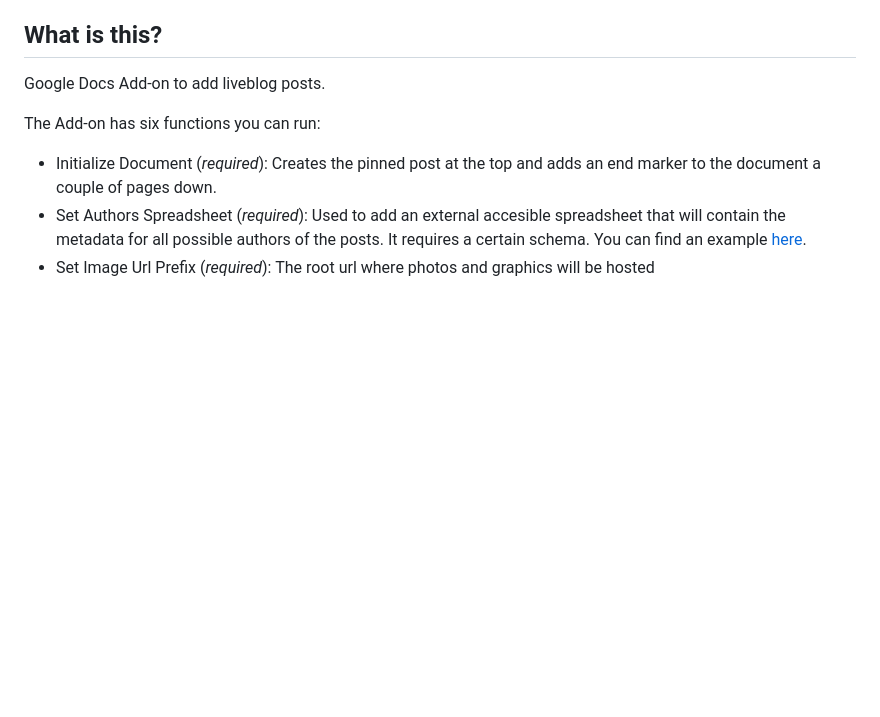
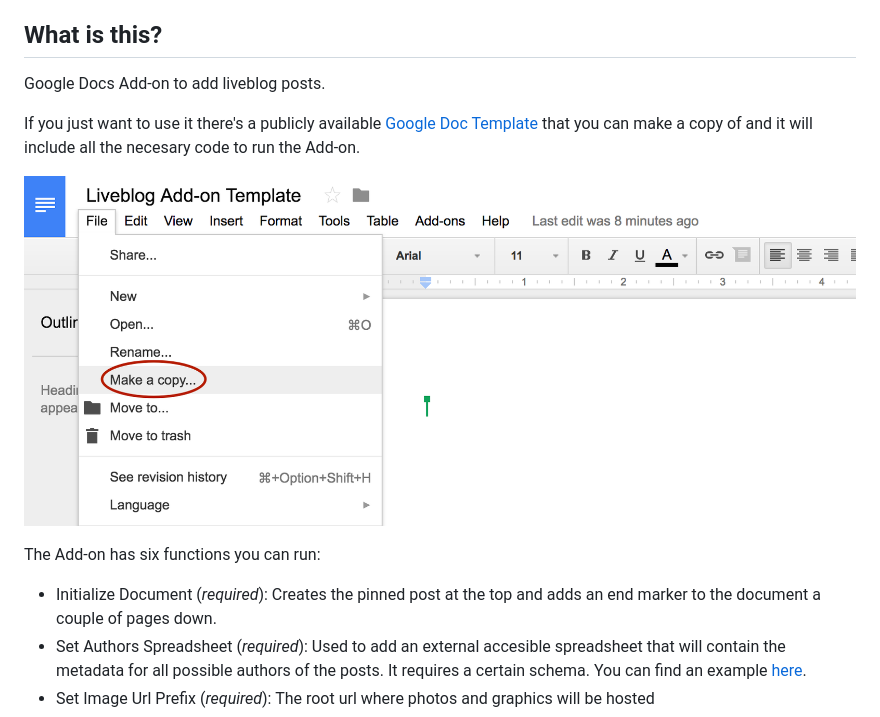
Before and after one commit to isabella232/liveblog-addon, a Markdown page: README.md, the part around the change printed below. Drawn GitHub-style; pictures changed too: screenshots/copy.png (added); blank space fills up the shorter version.

Commit message:
add a couple of screenshots

```diff
--- a/README.md
+++ b/README.md
@@ -14,6 +14,10 @@ What is this?
 -------------
 
 Google Docs Add-on to add liveblog posts.
+
+If you just want to use it there's a publicly available [Google Doc Template](https://docs.google.com/a/npr.org/document/d/1gM-O692UzOOvzM2PgESy2OfTGj06jMa1qmMxG9j48wI/edit?usp=sharing) that you can make a copy of and it will include all the necesary code to run the Add-on.
+
+![Copy](screenshots/copy.png)
 
 The Add-on has six functions you can run:
 * Initialize Document (*required*): Creates the pinned post at the top and adds an end marker to the document a couple of pages down.
```
Also changed, not shown: other parts of README.md (+2 -2 lines), 1 other file.
